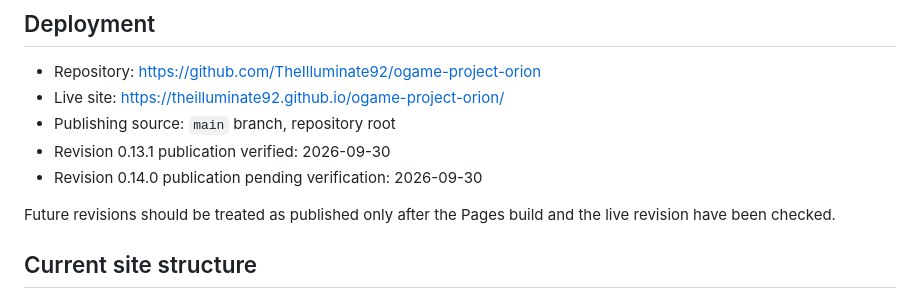
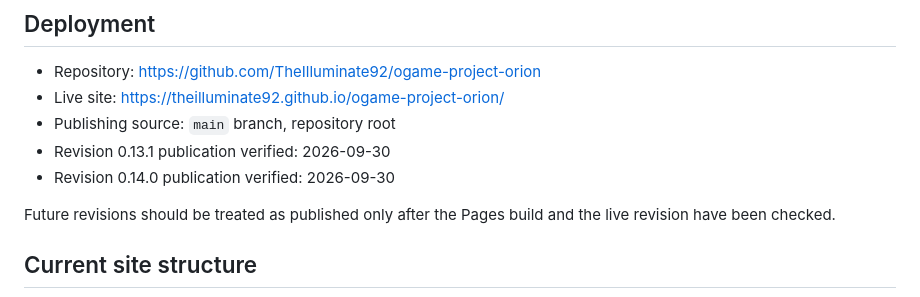
Before and after one commit to TheIlluminate92/ogame-project-orion, a Markdown page: docs/CURRENT_STATE.md, the part around the change. GitHub-like rendering.

Commit message:
Record 0.14.0 deployment verification

```diff
--- a/docs/CURRENT_STATE.md
+++ b/docs/CURRENT_STATE.md
@@ -12,7 +12,7 @@ Target game version: **OGame PTS v13.1.0 / Project Orion**
 - Live site: https://theilluminate92.github.io/ogame-project-orion/
 - Publishing source: `main` branch, repository root
 - Revision 0.13.1 publication verified: 2026-09-30
-- Revision 0.14.0 publication pending verification: 2026-09-30
+- Revision 0.14.0 publication verified: 2026-09-30
 
 Future revisions should be treated as published only after the Pages build and the live revision have been checked.
 
```
Also changed, not shown: docs/ITERATIONS.md (+1 -1 lines).
